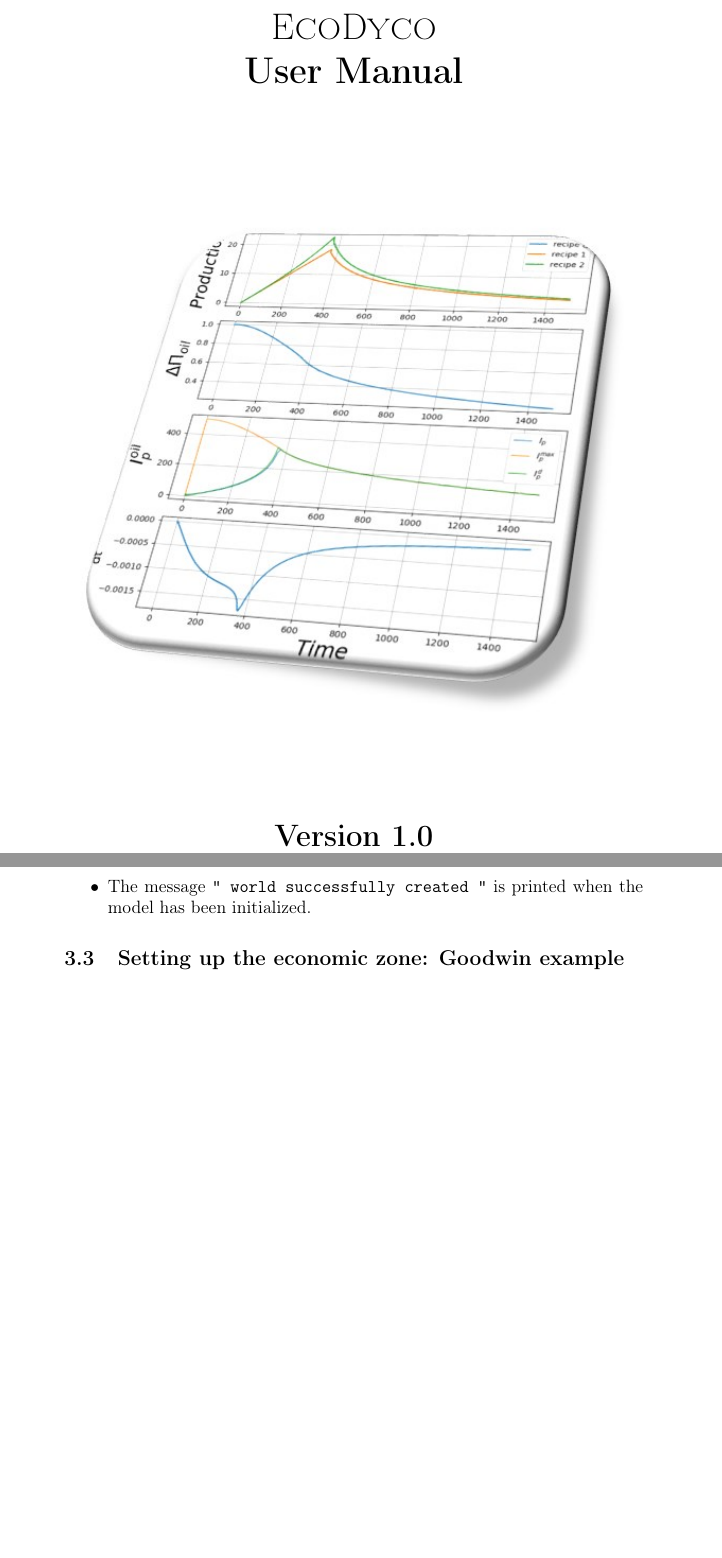
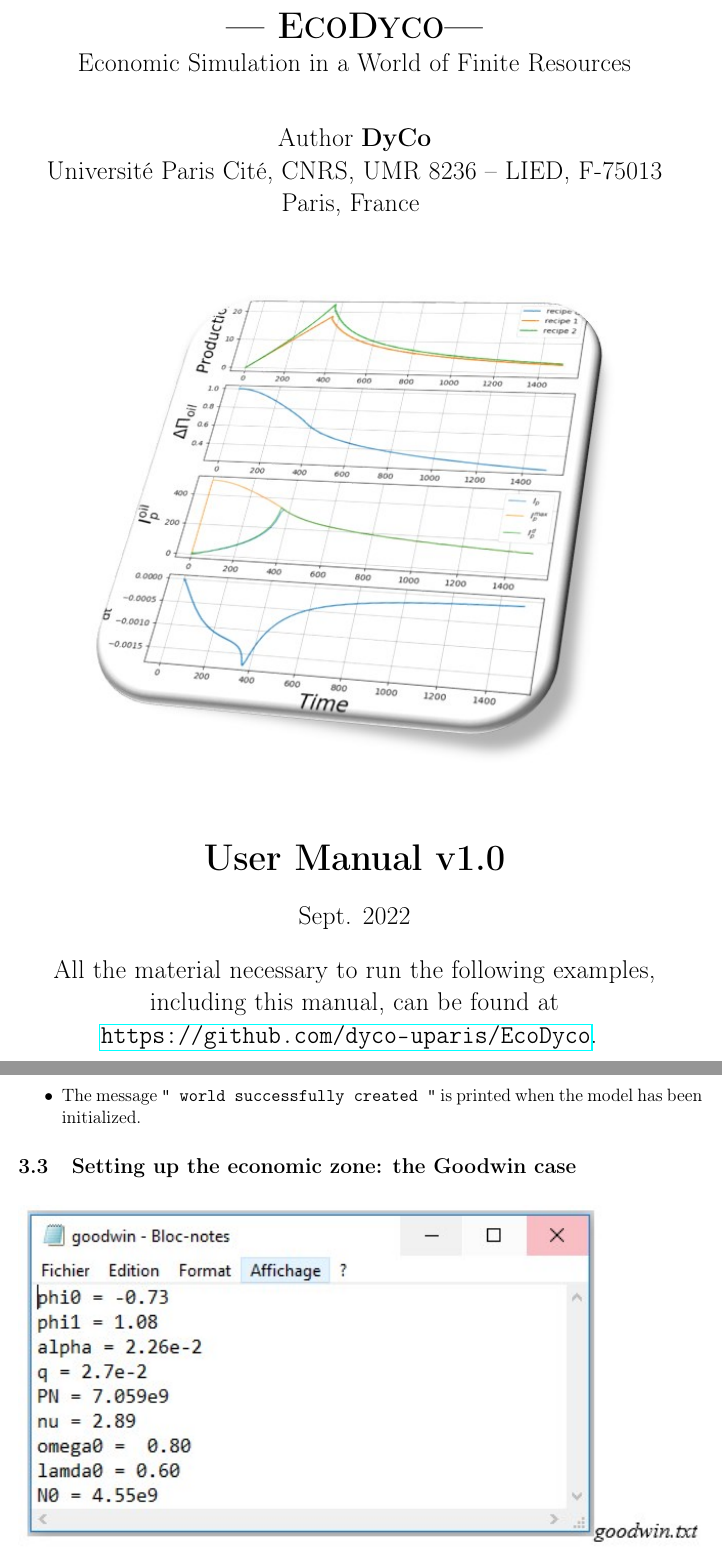
Before and after one commit to dyco-uparis/EcoDyco, a LaTeX document (manual/Manual_ECODYCO_en_v1.0.tex): two parts of pages 1 and 11 of 42 before the commit and two parts of pages 1 and 11 of 41 after it, joined at a grey line, cut at the place of the change, the shorter picture padded with empty space. Compiled offline with pdfLaTeX.

Commit message:
update manual en

```diff
--- a/manual/Manual_ECODYCO_en_v1.0.tex
+++ b/manual/Manual_ECODYCO_en_v1.0.tex
@@ -5,12 +5,15 @@
 \usepackage{graphicx}
 %\usepackage[draft]{graphicx}
 
+\usepackage{geometry}
+\usepackage{a4wide}
 \usepackage{ulem}
 \usepackage{amsmath}
 \usepackage{amsfonts}
 \usepackage{amssymb}
 \usepackage[T1]{fontenc}%
 \setcounter{MaxMatrixCols}{30}
+\usepackage{hyperref}
 
 \providecommand{\U}[1]{\protect\rule{.1in}{.1in}}
 %EndMSIPreambleData
@@ -21,23 +26,25 @@
 \begin{document}
 
+\newgeometry{top=20mm,bottom=20mm}
+\begin{titlepage}
 
-\thispagestyle{empty}
+	\centering
+		{\Huge \textbf{--- \ed ---} \\[0pt]}
+		{\Large Economic Simulation in a World of Finite Resources \\[1cm]}
+		\Large Author \textbf{DyCo} \\
+		Universit\'e Paris Cit\'e, CNRS, UMR 8236 – LIED, F-75013 Paris, France
+		\vspace{1cm}
 
-\date{}
+		\begin{figure}[h]
+			\centering \includegraphics[width=0.9\textwidth]{figures/couverture.jpg}
+		\end{figure}
 
-\begin{center}
-{\Huge {\ed} \\[0pt]}
+		\vspace{1cm}
+		{\Huge \textbf{User Manual v1.0} \\[0.5cm]}
+		{\Large Sept. 2022 \\[0.5cm]}
+		{All the material necessary to run the following examples, including this manual, can be found at \url{https://github.com/dyco-uparis/EcoDyco}.
+		}
 
-{\Huge \textbf{User Manual} \\[0pt]}
-\end{center}
+\end{titlepage}
+\restoregeometry
 
-\vskip 5.0em
-
-\begin{figure}[h]
-\centering \includegraphics[width=1.0\textwidth]{figures/couverture.jpg}\end{figure}
-
-\vskip 5em
-
-\begin{center}
-{\LARGE \textbf{Version 1.0} }
-\end{center}
@@ -312,11 +308,12 @@
 \end{itemize}
 
 
-\subsection{Setting up the economic zone: Goodwin example}
+\subsection{Setting up the economic zone: the Goodwin case}
 
 \begin{figure}[h]
-\centering
-\includegraphics[width=1.0\textwidth]{figures/Goodwin-txt.jpg}\end{figure}
+	\centering
+	\includegraphics[width=1.0\textwidth]{figures/Goodwin-txt.jpg}
+\end{figure}
 
 \begin{itemize}
 	\item $phi0$ and $phi1$ are the parameters of the Philipps curve
```
Also changed, not shown: manual/Manual_ECODYCO_en_v1.0.tex (15 more changed lines).
